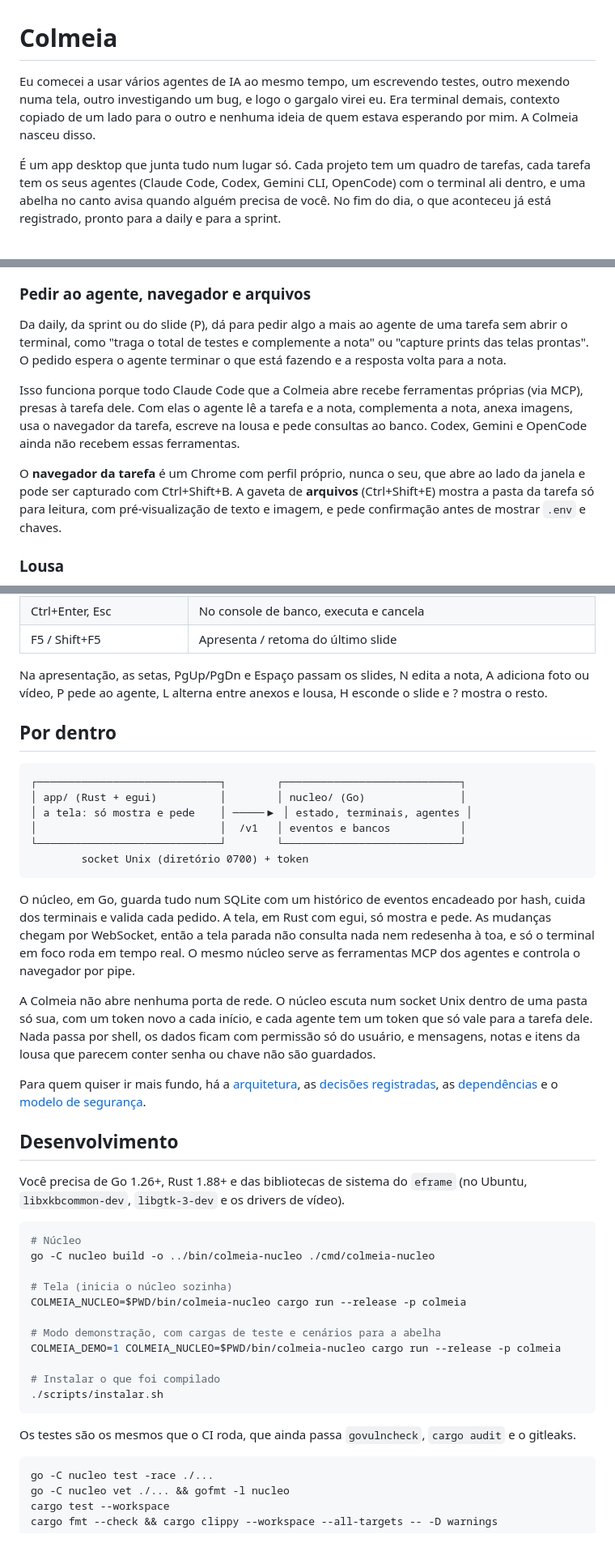
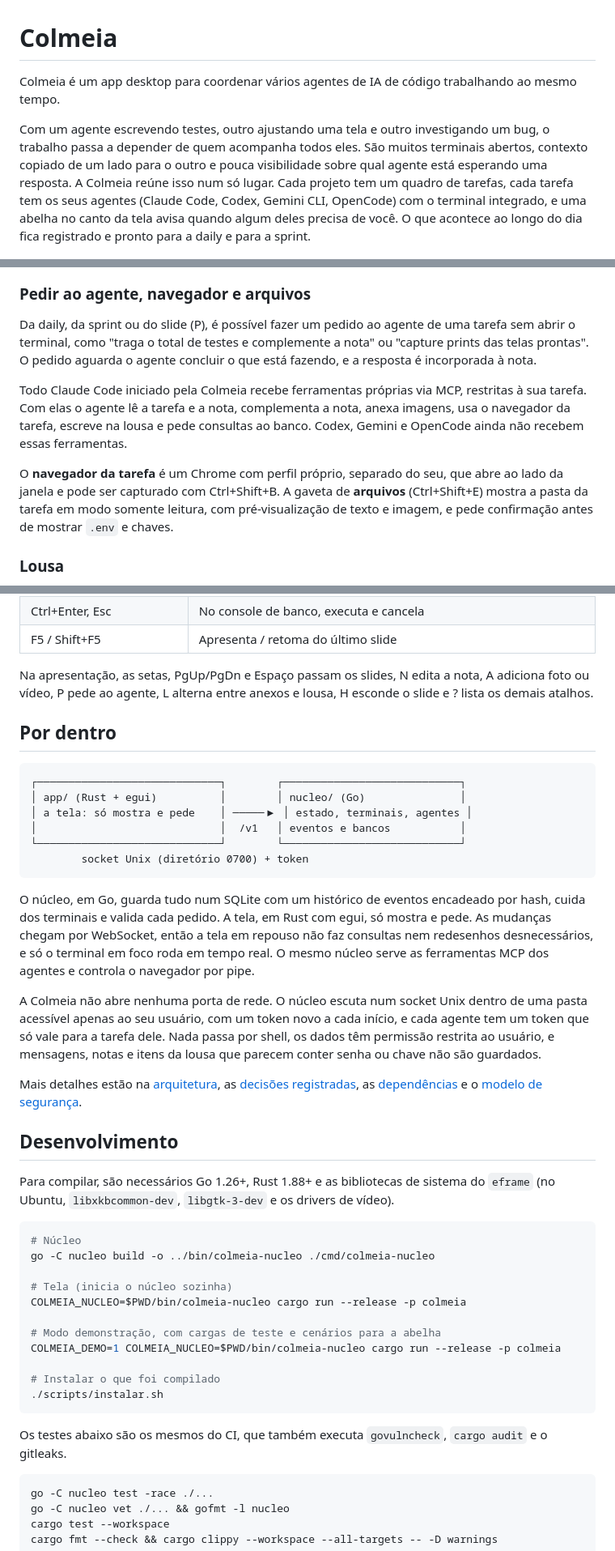
Before and after one commit to AnaMarcelaSilva/colmeia, a Markdown page: README.md, 3 parts joined by grey strips. Shown at 81% size. GitHub-like rendering.

````diff
--- a/README.md
+++ b/README.md
@@ -1,8 +1,8 @@
 # Colmeia
 
-Eu comecei a usar vários agentes de IA ao mesmo tempo, um escrevendo testes, outro mexendo numa tela, outro investigando um bug, e logo o gargalo virei eu. Era terminal demais, contexto copiado de um lado para o outro e nenhuma ideia de quem estava esperando por mim. A Colmeia nasceu disso.
+Colmeia é um app desktop para coordenar vários agentes de IA de código trabalhando ao mesmo tempo.
 
-É um app desktop que junta tudo num lugar só. Cada projeto tem um quadro de tarefas, cada tarefa tem os seus agentes (Claude Code, Codex, Gemini CLI, OpenCode) com o terminal ali dentro, e uma abelha no canto avisa quando alguém precisa de você. No fim do dia, o que aconteceu já está registrado, pronto para a daily e para a sprint.
+Com um agente escrevendo testes, outro ajustando uma tela e outro investigando um bug, o trabalho passa a depender de quem acompanha todos eles. São muitos terminais abertos, contexto copiado de um lado para o outro e pouca visibilidade sobre qual agente está esperando uma resposta. A Colmeia reúne isso num só lugar. Cada projeto tem um quadro de tarefas, cada tarefa tem os seus agentes (Claude Code, Codex, Gemini CLI, OpenCode) com o terminal integrado, e uma abelha no canto da tela avisa quando algum deles precisa de você. O que acontece ao longo do dia fica registrado e pronto para a daily e para a sprint.
 
 ![O quadro de um projeto: um agente escrevendo testes, outro esperando a sua resposta e as tarefas em revisão e concluídas](docs/imagens/quadro.png)
 
@@ -71,11 +71,11 @@ O **modo apresentação** (F5) foi pensado para a reunião. Ele passa a daily ou
 
 ### Pedir ao agente, navegador e arquivos
 
-Da daily, da sprint ou do slide (P), dá para pedir algo a mais ao agente de uma tarefa sem abrir o terminal, como "traga o total de testes e complemente a nota" ou "capture prints das telas prontas". O pedido espera o agente terminar o que está fazendo e a resposta volta para a nota.
+Da daily, da sprint ou do slide (P), é possível fazer um pedido ao agente de uma tarefa sem abrir o terminal, como "traga o total de testes e complemente a nota" ou "capture prints das telas prontas". O pedido aguarda o agente concluir o que está fazendo, e a resposta é incorporada à nota.
 
-Isso funciona porque todo Claude Code que a Colmeia abre recebe ferramentas próprias (via MCP), presas à tarefa dele. Com elas o agente lê a tarefa e a nota, complementa a nota, anexa imagens, usa o navegador da tarefa, escreve na lousa e pede consultas ao banco. Codex, Gemini e OpenCode ainda não recebem essas ferramentas.
+Todo Claude Code iniciado pela Colmeia recebe ferramentas próprias via MCP, restritas à sua tarefa. Com elas o agente lê a tarefa e a nota, complementa a nota, anexa imagens, usa o navegador da tarefa, escreve na lousa e pede consultas ao banco. Codex, Gemini e OpenCode ainda não recebem essas ferramentas.
 
-O **navegador da tarefa** é um Chrome com perfil próprio, nunca o seu, que abre ao lado da janela e pode ser capturado com Ctrl+Shift+B. A gaveta de **arquivos** (Ctrl+Shift+E) mostra a pasta da tarefa só para leitura, com pré-visualização de texto e imagem, e pede confirmação antes de mostrar `.env` e chaves.
+O **navegador da tarefa** é um Chrome com perfil próprio, separado do seu, que abre ao lado da janela e pode ser capturado com Ctrl+Shift+B. A gaveta de **arquivos** (Ctrl+Shift+E) mostra a pasta da tarefa em modo somente leitura, com pré-visualização de texto e imagem, e pede confirmação antes de mostrar `.env` e chaves.
 
 ### Lousa
 
@@ -111,7 +111,7 @@ A Colmeia usa **Ctrl+Shift+letra** para ela, e esses atalhos não chegam ao term
 | Ctrl+Enter, Esc | No console de banco, executa e cancela |
 | F5 / Shift+F5 | Apresenta / retoma do último slide |
 
-Na apresentação, as setas, PgUp/PgDn e Espaço passam os slides, N edita a nota, A adiciona foto ou vídeo, P pede ao agente, L alterna entre anexos e lousa, H esconde o slide e ? mostra o resto.
+Na apresentação, as setas, PgUp/PgDn e Espaço passam os slides, N edita a nota, A adiciona foto ou vídeo, P pede ao agente, L alterna entre anexos e lousa, H esconde o slide e ? lista os demais atalhos.
 
 ## Por dentro
 
@@ -124,15 +124,15 @@ Na apresentação, as setas, PgUp/PgDn e Espaço passam os slides, N edita a not
         socket Unix (diretório 0700) + token
 ```
 
-O núcleo, em Go, guarda tudo num SQLite com um histórico de eventos encadeado por hash, cuida dos terminais e valida cada pedido. A tela, em Rust com egui, só mostra e pede. As mudanças chegam por WebSocket, então a tela parada não consulta nada nem redesenha à toa, e só o terminal em foco roda em tempo real. O mesmo núcleo serve as ferramentas MCP dos agentes e controla o navegador por pipe.
+O núcleo, em Go, guarda tudo num SQLite com um histórico de eventos encadeado por hash, cuida dos terminais e valida cada pedido. A tela, em Rust com egui, só mostra e pede. As mudanças chegam por WebSocket, então a tela em repouso não faz consultas nem redesenhos desnecessários, e só o terminal em foco roda em tempo real. O mesmo núcleo serve as ferramentas MCP dos agentes e controla o navegador por pipe.
 
-A Colmeia não abre nenhuma porta de rede. O núcleo escuta num socket Unix dentro de uma pasta só sua, com um token novo a cada início, e cada agente tem um token que só vale para a tarefa dele. Nada passa por shell, os dados ficam com permissão só do usuário, e mensagens, notas e itens da lousa que parecem conter senha ou chave não são guardados.
+A Colmeia não abre nenhuma porta de rede. O núcleo escuta num socket Unix dentro de uma pasta acessível apenas ao seu usuário, com um token novo a cada início, e cada agente tem um token que só vale para a tarefa dele. Nada passa por shell, os dados têm permissão restrita ao usuário, e mensagens, notas e itens da lousa que parecem conter senha ou chave não são guardados.
 
-Para quem quiser ir mais fundo, há a [arquitetura](docs/arquitetura.md), as [decisões registradas](docs/decisoes/), as [dependências](docs/dependencias.md) e o [modelo de segurança](SECURITY.md).
+Mais detalhes estão na [arquitetura](docs/arquitetura.md), as [decisões registradas](docs/decisoes/), as [dependências](docs/dependencias.md) e o [modelo de segurança](SECURITY.md).
 
 ## Desenvolvimento
 
-Você precisa de Go 1.26+, Rust 1.88+ e das bibliotecas de sistema do `eframe` (no Ubuntu, `libxkbcommon-dev`, `libgtk-3-dev` e os drivers de vídeo).
+Para compilar, são necessários Go 1.26+, Rust 1.88+ e as bibliotecas de sistema do `eframe` (no Ubuntu, `libxkbcommon-dev`, `libgtk-3-dev` e os drivers de vídeo).
 
 ```bash
 # Núcleo
@@ -148,7 +148,7 @@ COLMEIA_DEMO=1 COLMEIA_NUCLEO=$PWD/bin/colmeia-nucleo cargo run --release -p col
 ./scripts/instalar.sh
 ```
 
-Os testes são os mesmos que o CI roda, que ainda passa `govulncheck`, `cargo audit` e o gitleaks.
+Os testes abaixo são os mesmos do CI, que também executa `govulncheck`, `cargo audit` e o gitleaks.
 
 ```bash
 go -C nucleo test -race ./...
````
Also changed, not shown: other parts of README.md (+19 -19 lines).
